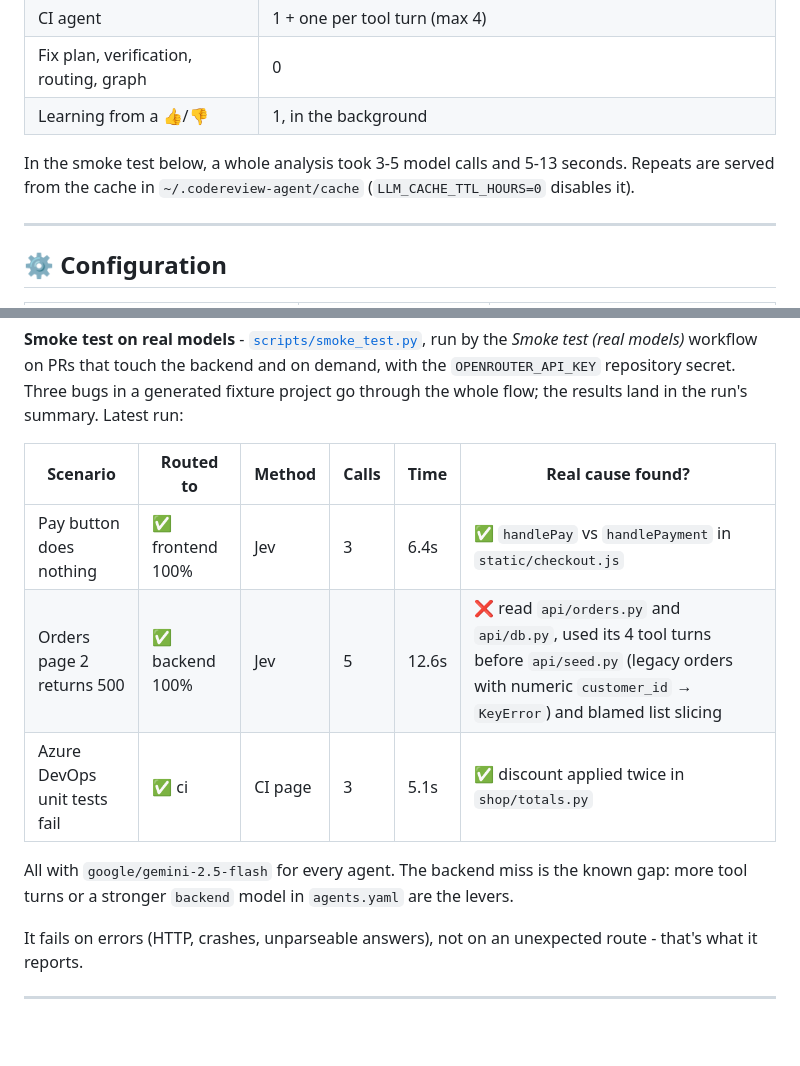
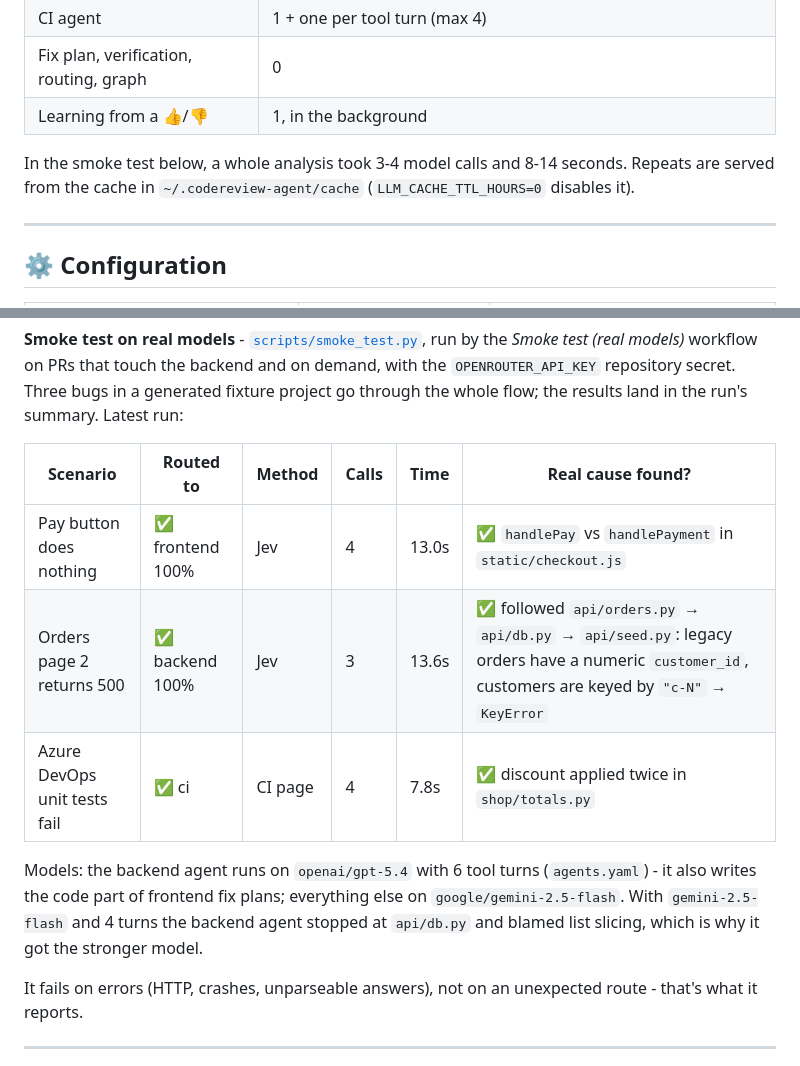
Before and after one commit to Amitro123/CodeReview-Agent, a Markdown page: README.md, 2 parts joined by grey strips. Drawn GitHub-style; blank space fills up the shorter version.

Commit message:
README: smoke run with GPT-5.4 on the backend agent - all three found
Co-Authored-By: Claude Opus 5.5 <noreply@anthropic.com>
Claude-Session: https://claude.ai/code/session_01MGuL2GK9yVpU4hdPanshFa

```diff
--- a/README.md
+++ b/README.md
@@ -209,7 +209,7 @@ To give Claude Code or Cursor the same knowledge, register the KB server in the
 | Fix plan, verification, routing, graph | 0 |
 | Learning from a 👍/👎 | 1, in the background |
 
-In the smoke test below, a whole analysis took 3-5 model calls and 5-13 seconds. Repeats are served from the cache
+In the smoke test below, a whole analysis took 3-4 model calls and 8-14 seconds. Repeats are served from the cache
 in `~/.codereview-agent/cache` (`LLM_CACHE_TTL_HOURS=0` disables it).
 
 ---
@@ -244,12 +244,13 @@ run's summary. Latest run:
 
 | Scenario | Routed to | Method | Calls | Time | Real cause found? |
 |---|---|---|---|---|---|
-| Pay button does nothing | ✅ frontend 100% | Jev | 3 | 6.4s | ✅ `handlePay` vs `handlePayment` in `static/checkout.js` |
-| Orders page 2 returns 500 | ✅ backend 100% | Jev | 5 | 12.6s | ❌ read `api/orders.py` and `api/db.py`, used its 4 tool turns before `api/seed.py` (legacy orders with numeric `customer_id` → `KeyError`) and blamed list slicing |
-| Azure DevOps unit tests fail | ✅ ci | CI page | 3 | 5.1s | ✅ discount applied twice in `shop/totals.py` |
+| Pay button does nothing | ✅ frontend 100% | Jev | 4 | 13.0s | ✅ `handlePay` vs `handlePayment` in `static/checkout.js` |
+| Orders page 2 returns 500 | ✅ backend 100% | Jev | 3 | 13.6s | ✅ followed `api/orders.py` → `api/db.py` → `api/seed.py`: legacy orders have a numeric `customer_id`, customers are keyed by `"c-N"` → `KeyError` |
+| Azure DevOps unit tests fail | ✅ ci | CI page | 4 | 7.8s | ✅ discount applied twice in `shop/totals.py` |
 
-All with `google/gemini-2.5-flash` for every agent. The backend miss is the known gap: more tool turns or a
-stronger `backend` model in `agents.yaml` are the levers.
+Models: the backend agent runs on `openai/gpt-5.4` with 6 tool turns (`agents.yaml`) - it also writes the code
+part of frontend fix plans; everything else on `google/gemini-2.5-flash`. With `gemini-2.5-flash` and 4 turns the
+backend agent stopped at `api/db.py` and blamed list slicing, which is why it got the stronger model.
 
 It fails on errors (HTTP, crashes, unparseable answers), not on an unexpected route - that's what it reports.
 
```
